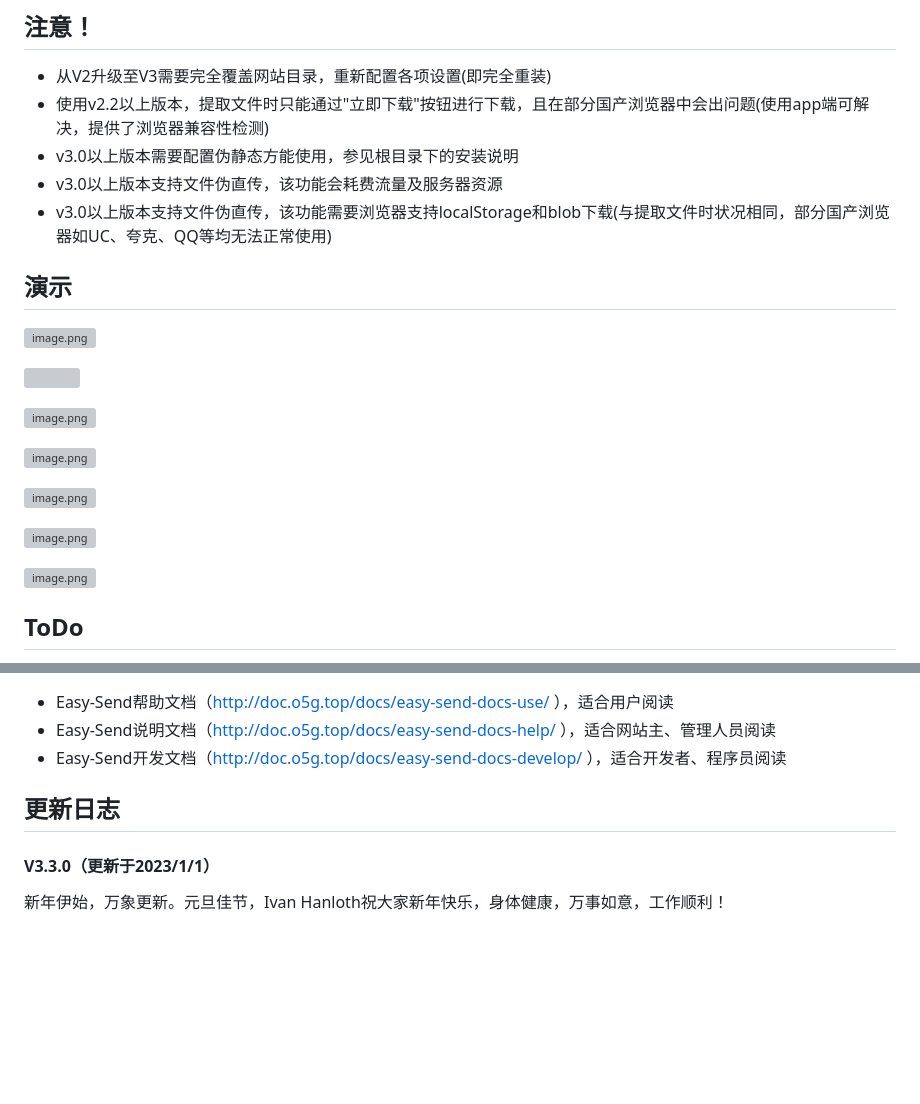
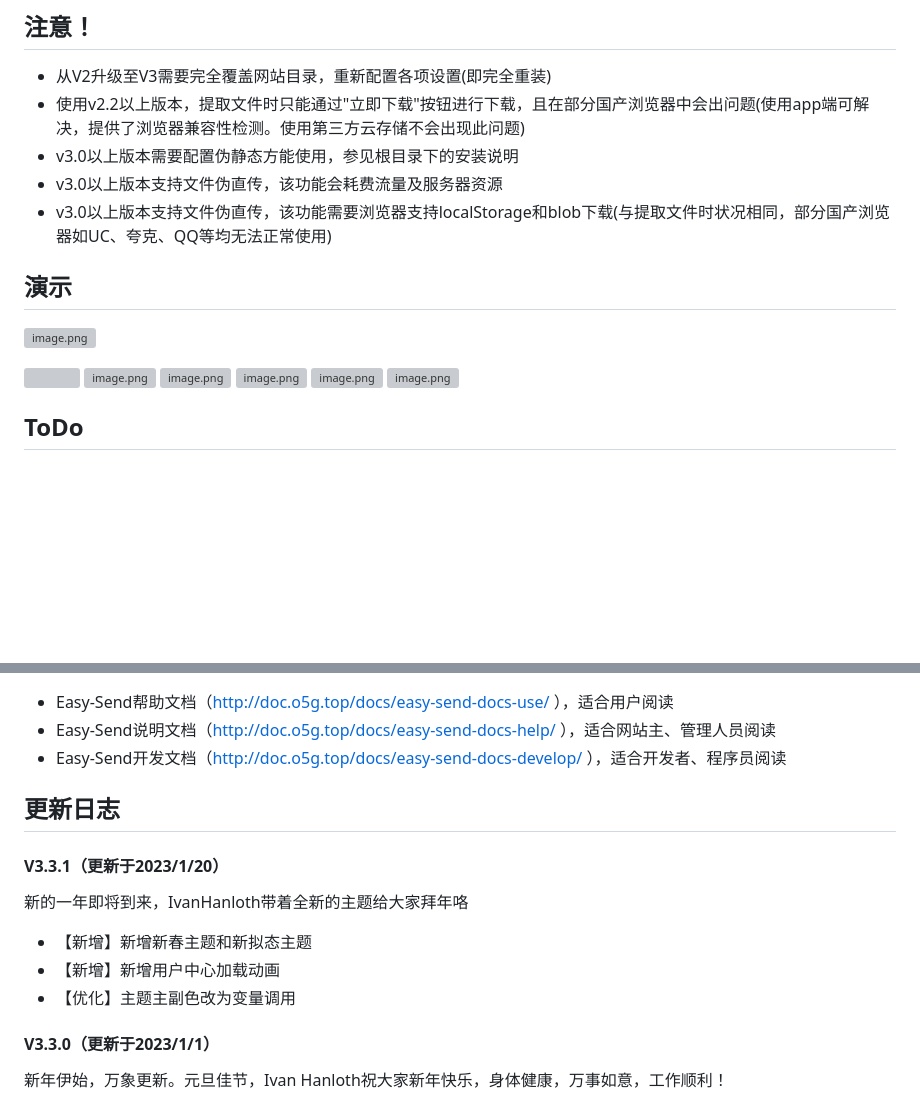
Before and after one commit to IvanHanloth/Easy-Send, a Markdown page: README.md, 2 parts joined by grey strips. Drawn GitHub-style; blank space fills up the shorter version; grey boxes are pictures that could not be loaded.

```diff
--- a/README.md
+++ b/README.md
@@ -40,24 +40,19 @@ session、curl、fileinfo、ZipArchive
 * 详细使用方法请查看Easy-Send说明文档（http://doc.o5g.top/docs/easy-send-docs-help/ ）
 ## 注意！
 * 从V2升级至V3需要完全覆盖网站目录，重新配置各项设置(即完全重装)
-* 使用v2.2以上版本，提取文件时只能通过"立即下载"按钮进行下载，且在部分国产浏览器中会出问题(使用app端可解决，提供了浏览器兼容性检测)
+* 使用v2.2以上版本，提取文件时只能通过"立即下载"按钮进行下载，且在部分国产浏览器中会出问题(使用app端可解决，提供了浏览器兼容性检测。使用第三方云存储不会出现此问题)
 * v3.0以上版本需要配置伪静态方能使用，参见根目录下的安装说明
 * v3.0以上版本支持文件伪直传，该功能会耗费流量及服务器资源
 * v3.0以上版本支持文件伪直传，该功能需要浏览器支持localStorage和blob下载(与提取文件时状况相同，部分国产浏览器如UC、夸克、QQ等均无法正常使用)
 ## 演示
 ![image.png](https://ivan.o5g.top/usr/uploads/2022/12/3241990972.png)
 
-![](https://ivan.o5g.top/usr/uploads/2022/08/Easy-Send-preview-3.png)
-
+![](https://ivan.o5g.top/usr/uploads/2023/01/940968649.png)
 ![image.png](https://ivan.o5g.top/usr/uploads/2022/12/1407648030.png)
-
 ![image.png](https://ivan.o5g.top/usr/uploads/2022/12/1878165295.png)
-
 ![image.png](https://ivan.o5g.top/usr/uploads/2022/12/3474609757.png)
-
 ![image.png](https://ivan.o5g.top/usr/uploads/2022/12/618709812.png)
-
-![image.png](https://ivan.o5g.top/usr/uploads/2022/12/2575794277.png)
+![image.png](https://ivan.o5g.top/usr/uploads/2023/01/2167890129.png)
 ## ToDo
  - [x] 二维码分享
  - [x] 一键安装
@@ -84,6 +79,11 @@ session、curl、fileinfo、ZipArchive
 - Easy-Send说明文档（http://doc.o5g.top/docs/easy-send-docs-help/ ），适合网站主、管理人员阅读
 - Easy-Send开发文档（http://doc.o5g.top/docs/easy-send-docs-develop/ ），适合开发者、程序员阅读
 ## 更新日志
+#### V3.3.1（更新于2023/1/20）
+新的一年即将到来，IvanHanloth带着全新的主题给大家拜年咯
+- 【新增】新增新春主题和新拟态主题
+- 【新增】新增用户中心加载动画
+- 【优化】主题主副色改为变量调用
 #### V3.3.0（更新于2023/1/1）
 新年伊始，万象更新。元旦佳节，Ivan Hanloth祝大家新年快乐，身体健康，万事如意，工作顺利！
 - 【新增】对接七牛云对象存储
```
